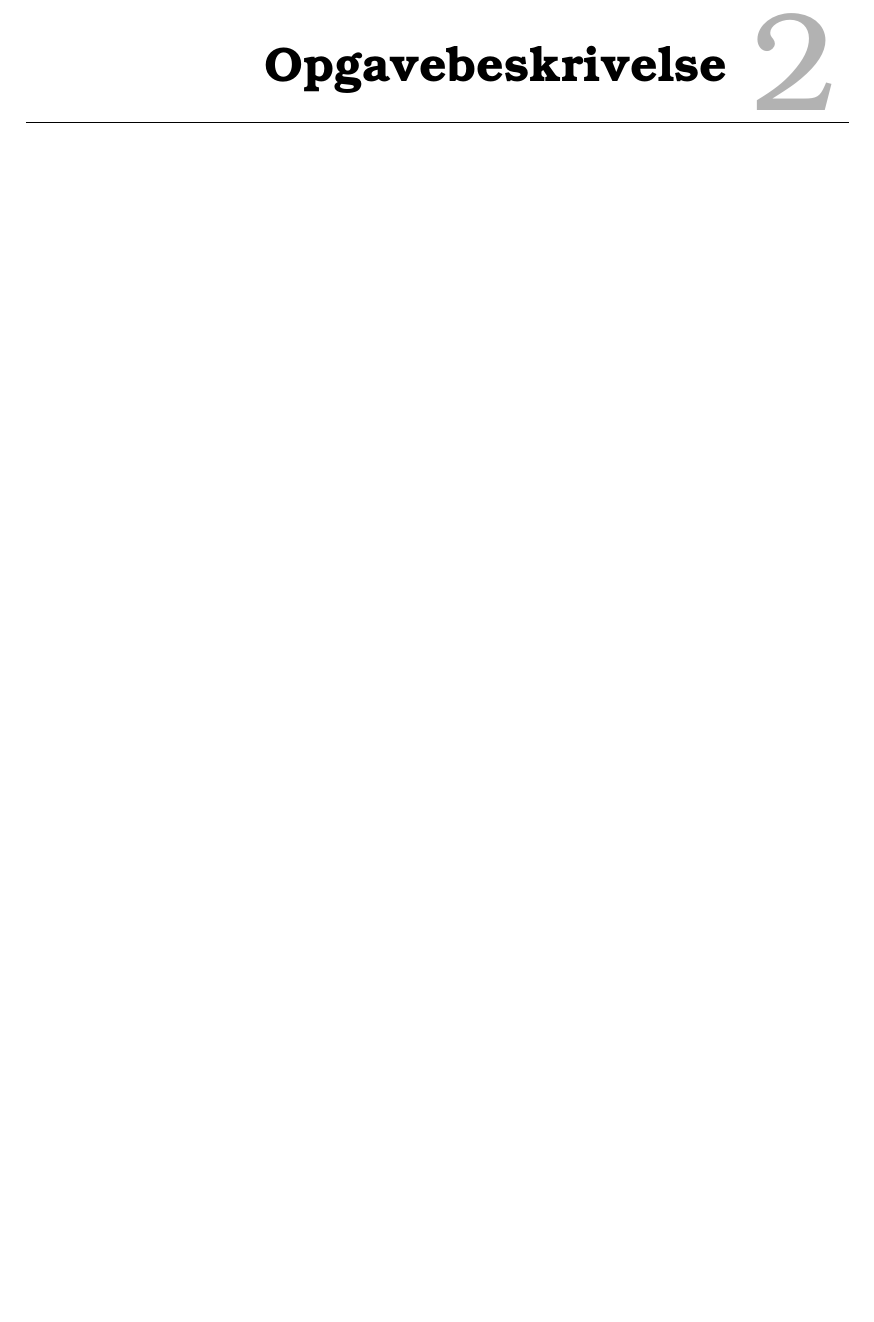
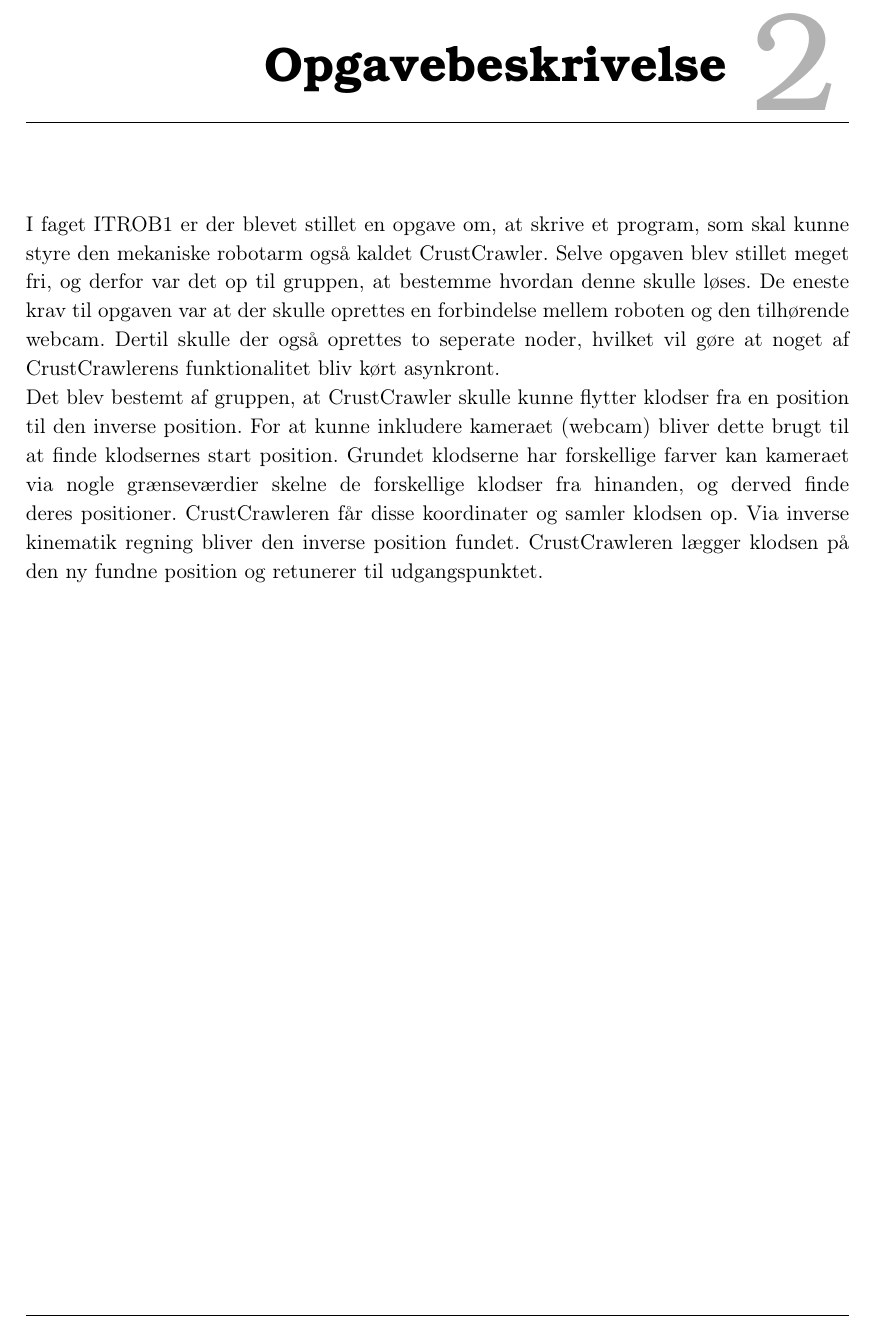
Before and after one commit to Lasse-Fisker/ROB, a LaTeX book (Rapport/Master.tex, which reads Rapport/filer/Opgavebeskrivelse.tex): part of page 3 of 16, cut so that both start at the same text, the shorter picture padded with empty space. Compiled offline with pdfLaTeX.

Commit message:
Added new things to Opgavebeskrivelse

```diff
--- a/Rapport/filer/Opgavebeskrivelse.tex
+++ b/Rapport/filer/Opgavebeskrivelse.tex
@@ -1 +1,3 @@
 \chapter{Opgavebeskrivelse}\label{chap:Opgavebeskrivelse}
+I faget ITROB1 er der blevet stillet en opgave om, at skrive et program, som skal kunne styre den mekaniske robotarm også kaldet CrustCrawler. Selve opgaven blev stillet meget fri, og derfor var det op til gruppen, at bestemme hvordan denne skulle løses. De eneste krav til opgaven var at der skulle oprettes en forbindelse mellem roboten og den tilhørende webcam. Dertil skulle der også oprettes to seperate noder, hvilket vil gøre at noget af CrustCrawlerens funktionalitet bliv kørt asynkront. \newline
+Det blev bestemt af gruppen, at CrustCrawler skulle kunne flytter klodser fra en position til den inverse position. For at kunne inkludere kameraet (webcam) bliver dette brugt til at finde klodsernes start position. Grundet klodserne har forskellige farver kan kameraet via nogle grænseværdier skelne de forskellige klodser fra hinanden, og derved finde deres positioner. CrustCrawleren får disse koordinater og samler klodsen op. Via inverse kinematik regning bliver den inverse position fundet. CrustCrawleren lægger klodsen på den ny fundne position og retunerer til udgangspunktet.
```
Also changed, not shown: Rapport/Master.pdf, 1 other file.
